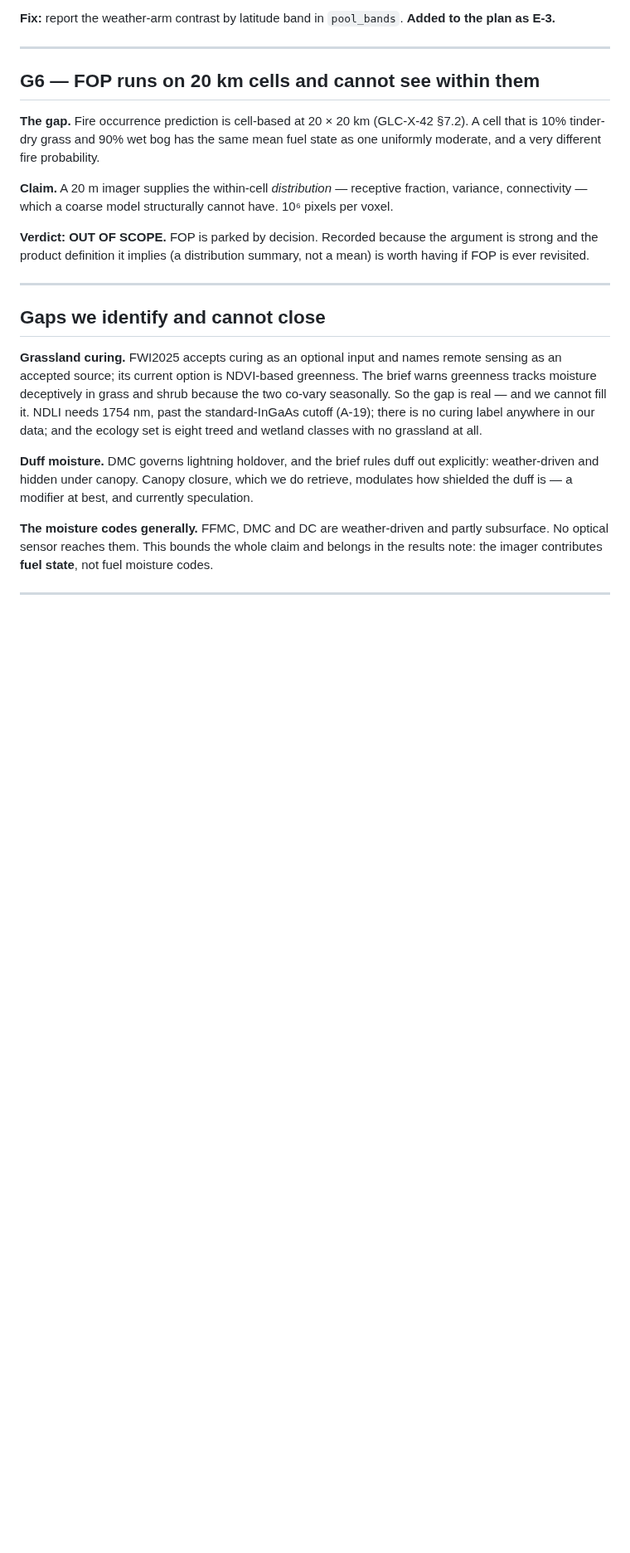
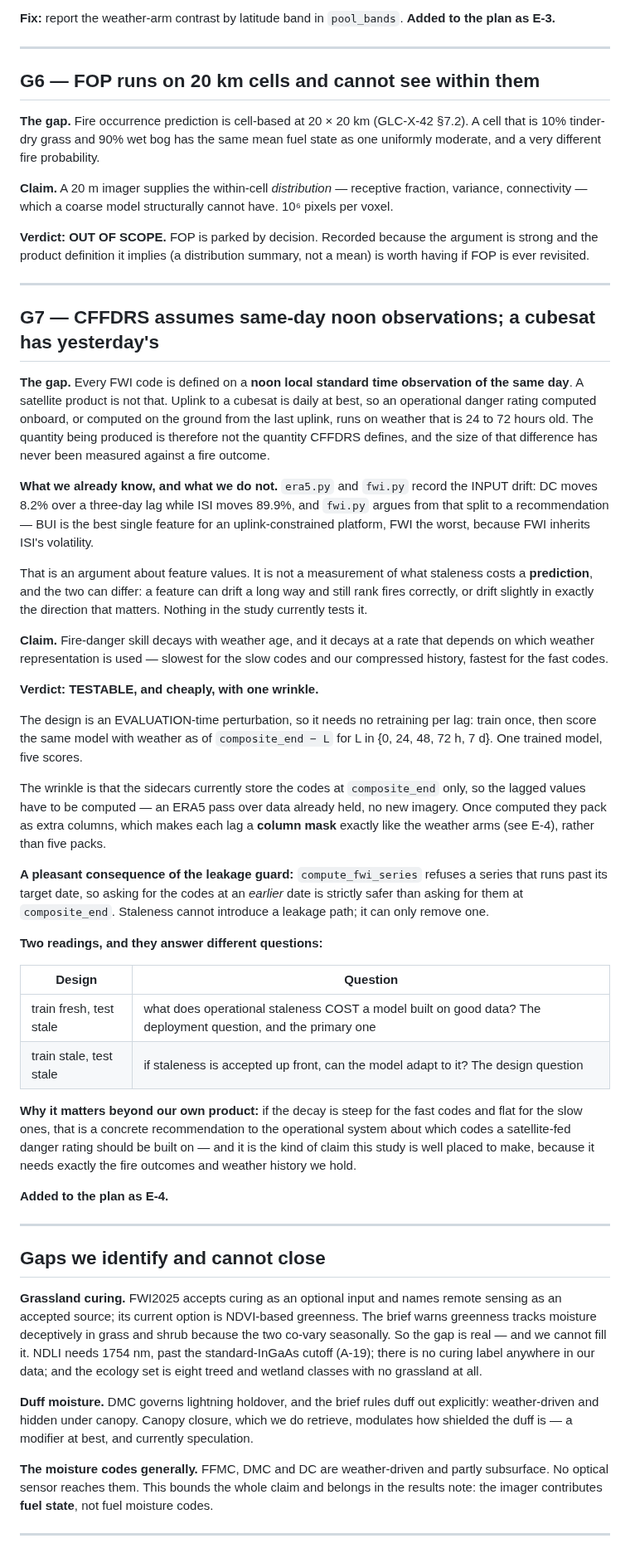
Before and after one commit to safari-labs/Fire_Risk_Statistics, a Markdown page: docs/CFFDRS_GAPS.md, the part around one of its changes. Shown at 83% size. Drawn GitHub-style; blank space fills up the shorter version.

```diff
--- a/docs/CFFDRS_GAPS.md
+++ b/docs/CFFDRS_GAPS.md
@@ -153,6 +153,67 @@ summary, not a mean) is worth having if FOP is ever revisited.
 
 ---
 
+## G7 — CFFDRS assumes same-day noon observations; a cubesat has yesterday's
+
+**The gap.** Every FWI code is defined on a **noon local standard time
+observation of the same day**. A satellite product is not that. Uplink to a
+cubesat is daily at best, so an operational danger rating computed onboard, or
+computed on the ground from the last uplink, runs on weather that is 24 to 72
+hours old. The quantity being produced is therefore not the quantity CFFDRS
+defines, and the size of that difference has never been measured against a
+fire outcome.
+
+**What we already know, and what we do not.** `era5.py` and `fwi.py` record
+the INPUT drift: DC moves 8.2% over a three-day lag while ISI moves 89.9%, and
+`fwi.py` argues from that split to a recommendation — BUI is the best single
+feature for an uplink-constrained platform, FWI the worst, because FWI
+inherits ISI's volatility.
+
+That is an argument about feature values. It is not a measurement of what
+staleness costs a **prediction**, and the two can differ: a feature can drift
+a long way and still rank fires correctly, or drift slightly in exactly the
+direction that matters. Nothing in the study currently tests it.
+
+**Claim.** Fire-danger skill decays with weather age, and it decays at a rate
+that depends on which weather representation is used — slowest for the slow
+codes and our compressed history, fastest for the fast codes.
+
+**Verdict: TESTABLE, and cheaply, with one wrinkle.**
+
+The design is an EVALUATION-time perturbation, so it needs no retraining per
+lag: train once, then score the same model with weather as of
+`composite_end − L` for L in {0, 24, 48, 72 h, 7 d}. One trained model, five
+scores.
+
+The wrinkle is that the sidecars currently store the codes at
+`composite_end` only, so the lagged values have to be computed — an ERA5 pass
+over data already held, no new imagery. Once computed they pack as extra
+columns, which makes each lag a **column mask** exactly like the weather arms
+(see E-4), rather than five packs.
+
+**A pleasant consequence of the leakage guard:** `compute_fwi_series` refuses
+a series that runs past its target date, so asking for the codes at an
+*earlier* date is strictly safer than asking for them at
+`composite_end`. Staleness cannot introduce a leakage path; it can only
+remove one.
+
+**Two readings, and they answer different questions:**
+
+| Design | Question |
+|---|---|
+| train fresh, test stale | what does operational staleness COST a model built on good data? The deployment question, and the primary one |
+| train stale, test stale | if staleness is accepted up front, can the model adapt to it? The design question |
+
+**Why it matters beyond our own product:** if the decay is steep for the fast
+codes and flat for the slow ones, that is a concrete recommendation to the
+operational system about which codes a satellite-fed danger rating should be
+built on — and it is the kind of claim this study is well placed to make,
+because it needs exactly the fire outcomes and weather history we hold.
+
+**Added to the plan as E-4.**
+
+---
+
 ## Gaps we identify and cannot close
 
 **Grassland curing.** FWI2025 accepts curing as an optional input and names
```
Also changed, not shown: other parts of docs/CFFDRS_GAPS.md (+1 -0 lines), docs/results/figures/experiment_plan.png, 1 other file.
